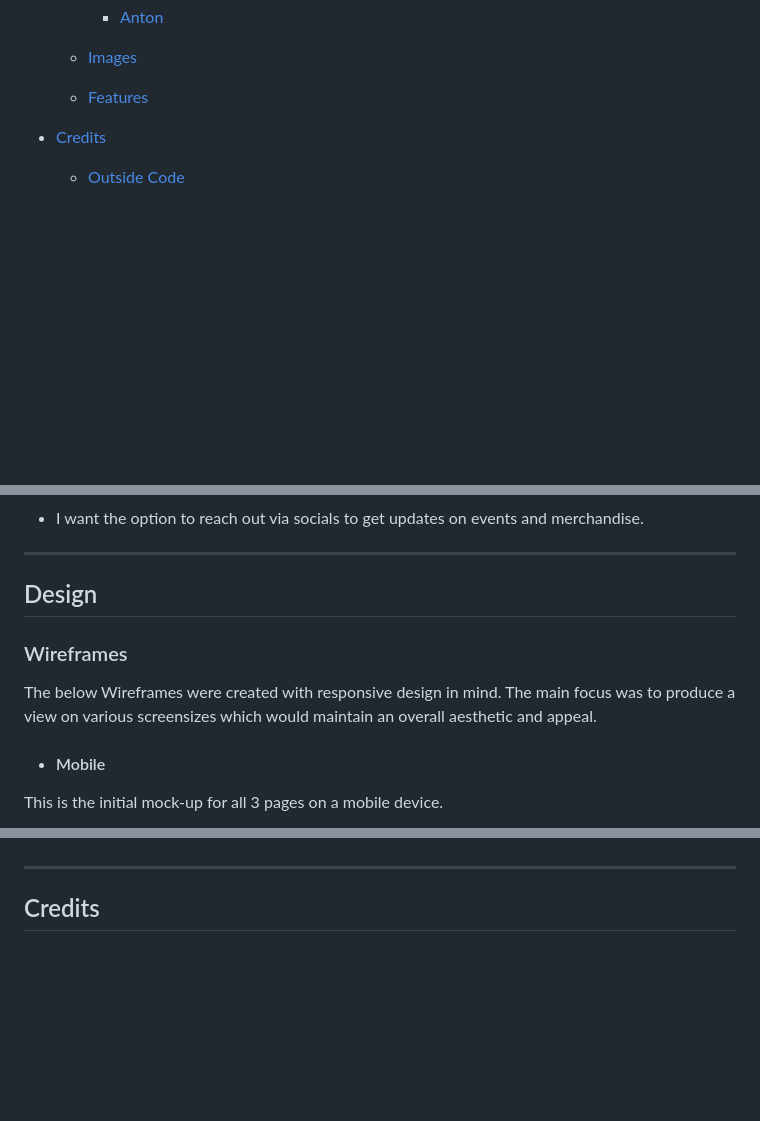
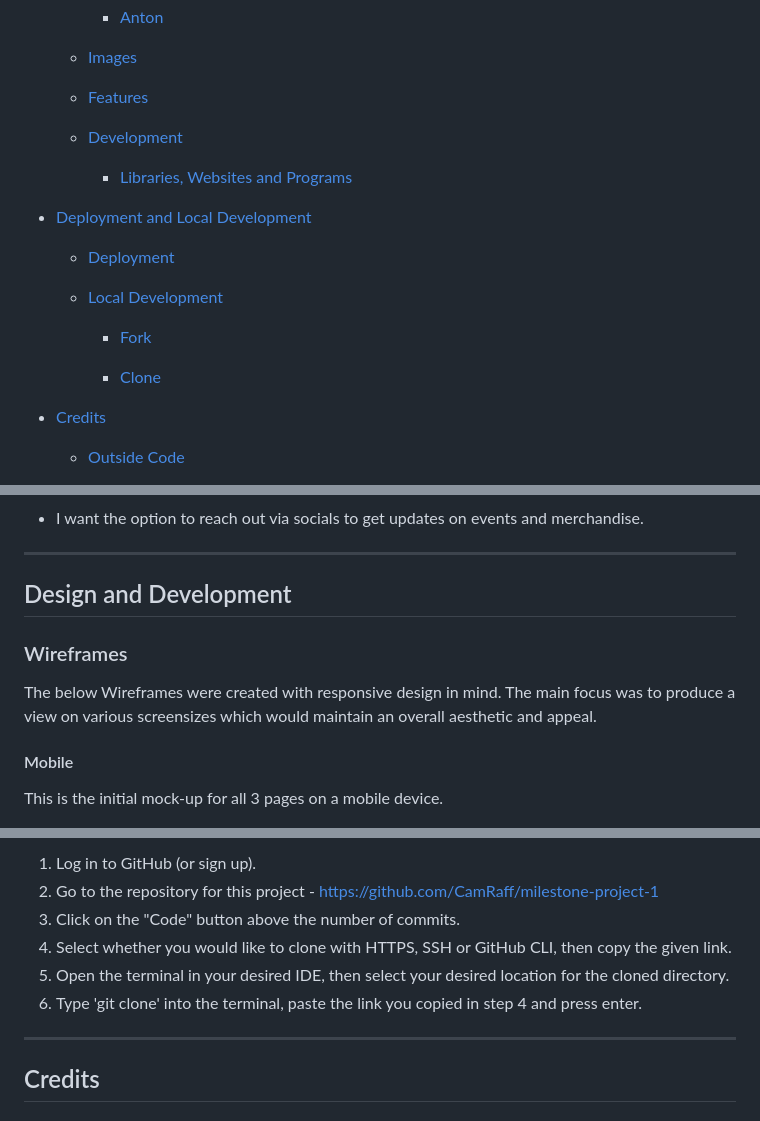
Before and after one commit to CamRaff/milestone-project-1, a Markdown page: README.md, 3 parts joined by grey strips. Rendered like a GitHub page; blank space fills up the shorter version.

```diff
--- a/README.md
+++ b/README.md
@@ -31,6 +31,20 @@ For my first Milstone Project on my course through Code Institute via UCP (Unive
     - [Images](#images)
 
     - [Features](#features)
+
+    - [Development](#development)
+
+        - [Libraries, Websites and Programs](#libraries-websites-and-programs)
+
+- [Deployment and Local Development](#deployment-and-local-development)
+
+    - [Deployment](#deployment)
+
+    - [Local Development](#local-development)
+
+        - [Fork](#fork)
+
+        - [Clone](#clone)
 
 - [Credits](#credits)
 
@@ -64,13 +78,13 @@ For my first Milstone Project on my course through Code Institute via UCP (Unive
 
 ---
 
-## Design
+## Design and Development
 
 ### Wireframes
 
 The below Wireframes were created with responsive design in mind. The main focus was to produce a view on various screensizes which would maintain an overall aesthetic and appeal.
 
-- #### Mobile
+#### Mobile
 
 This is the initial mock-up for all 3 pages on a mobile device.
 
@@ -158,3 +217,9 @@ For this page I had the idea of having the merchandise description and pricing a
+1. Log in to GitHub (or sign up).
+2. Go to the repository for this project - <https://github.com/CamRaff/milestone-project-1>
+3. Click on the "Code" button above the number of commits.
+4. Select whether you would like to clone with HTTPS, SSH or GitHub CLI, then copy the given link.
+5. Open the terminal in your desired IDE, then select your desired location for the cloned directory.
+6. Type 'git clone' into the terminal, paste the link you copied in step 4 and press enter.
 
 ---
 
```
Also changed, not shown: other parts of README.md (+55 -10 lines).
